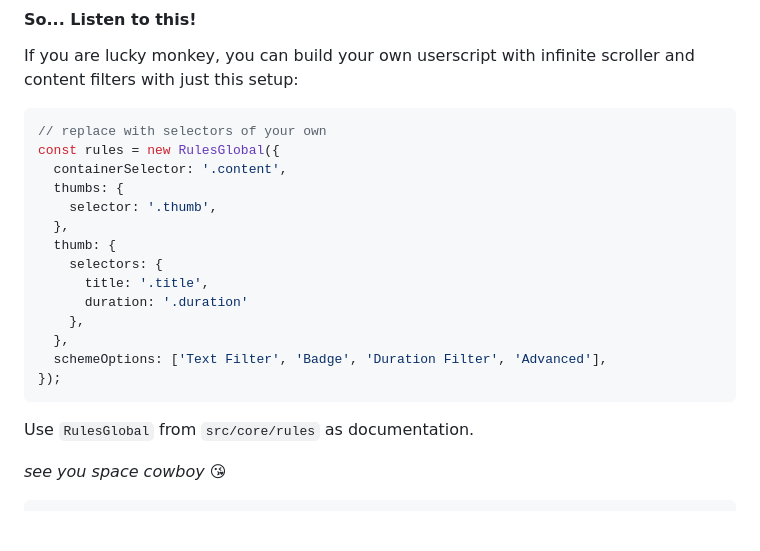
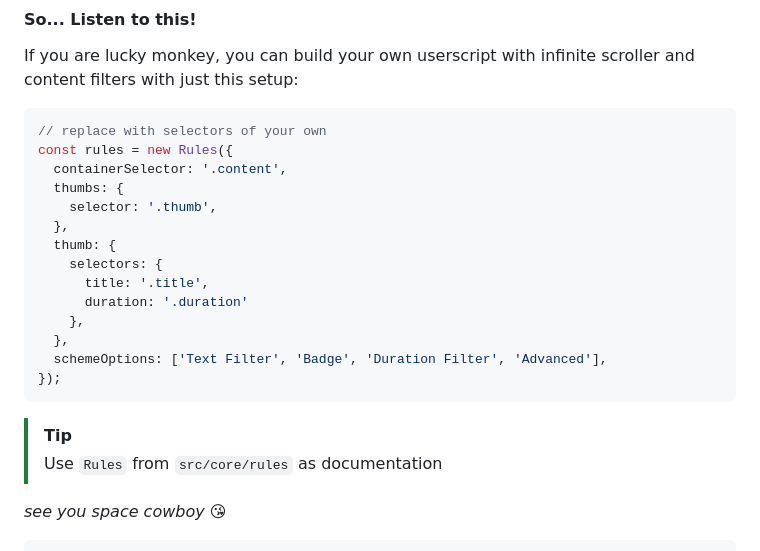
Before and after one commit to smartacephale/sleazy-fork, a Markdown page: README.md, the part around the change. GitHub-like rendering; blank space fills up the shorter version.

Commit message:
Change RulesGlobal to Rules in README example
Updated the usage of RulesGlobal to Rules in the README.

````diff
--- a/README.md
+++ b/README.md
@@ -31,7 +31,7 @@ If you are lucky monkey, you can build your own userscript with infinite scrolle
 
 ```typescript
 // replace with selectors of your own
-const rules = new RulesGlobal({
+const rules = new Rules({
   containerSelector: '.content',
   thumbs: {
     selector: '.thumb',
@@ -46,7 +46,8 @@ const rules = new RulesGlobal({
 });
 ```
 
-Use `RulesGlobal` from `src/core/rules` as documentation.
+> [!TIP]
+> Use `Rules` from `src/core/rules` as documentation
 
 _see you space cowboy 😘_
 
````
